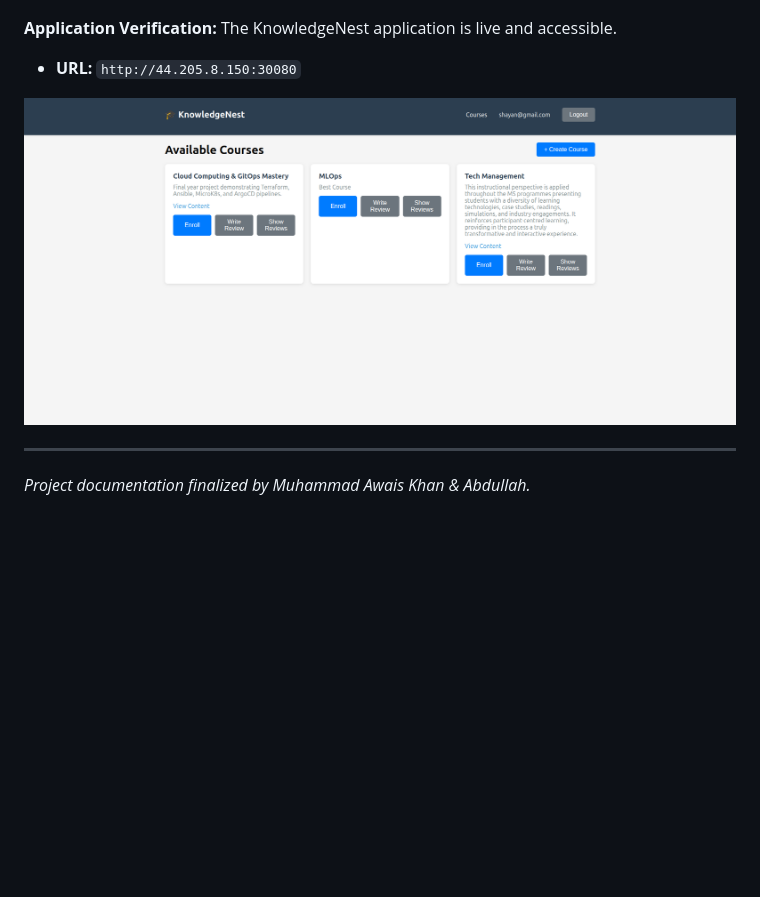
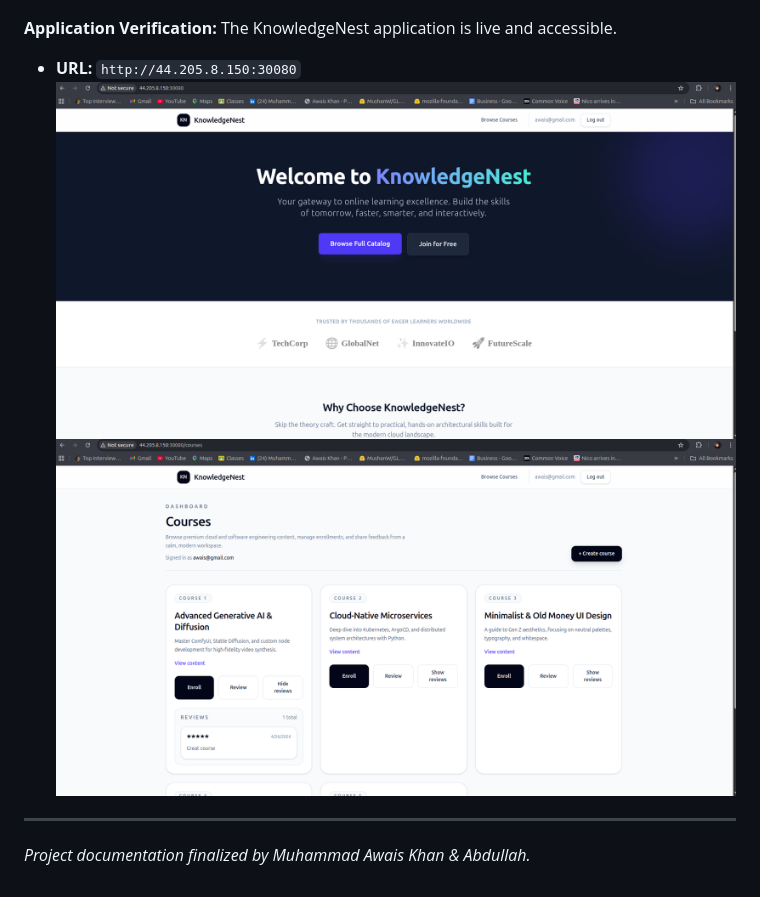
Before and after one commit to AwaisKhan-01/knowledge-nest-deployment, a Markdown page: Readme.MD, the part around the change. Rendered like a GitHub page; pictures changed too: screenshots/app.png, screenshots/app1.png (added); blank space fills up the shorter version.

Commit message:
docs: update README and add latest screenshots

```diff
--- a/Readme.MD
+++ b/Readme.MD
@@ -132,7 +132,7 @@ The infrastructure and application logic are fully operational. All microservice
 **Application Verification:**
 The KnowledgeNest application is live and accessible.
 * **URL:** `http://44.205.8.150:30080`
-
+![The live KnowledgeNest Landing Page in the browser](screenshots/app1.png)
 ![The live KnowledgeNest application UI in the browser](screenshots/app.png)
 
 ---
```
Also changed, not shown: 4 other files.
